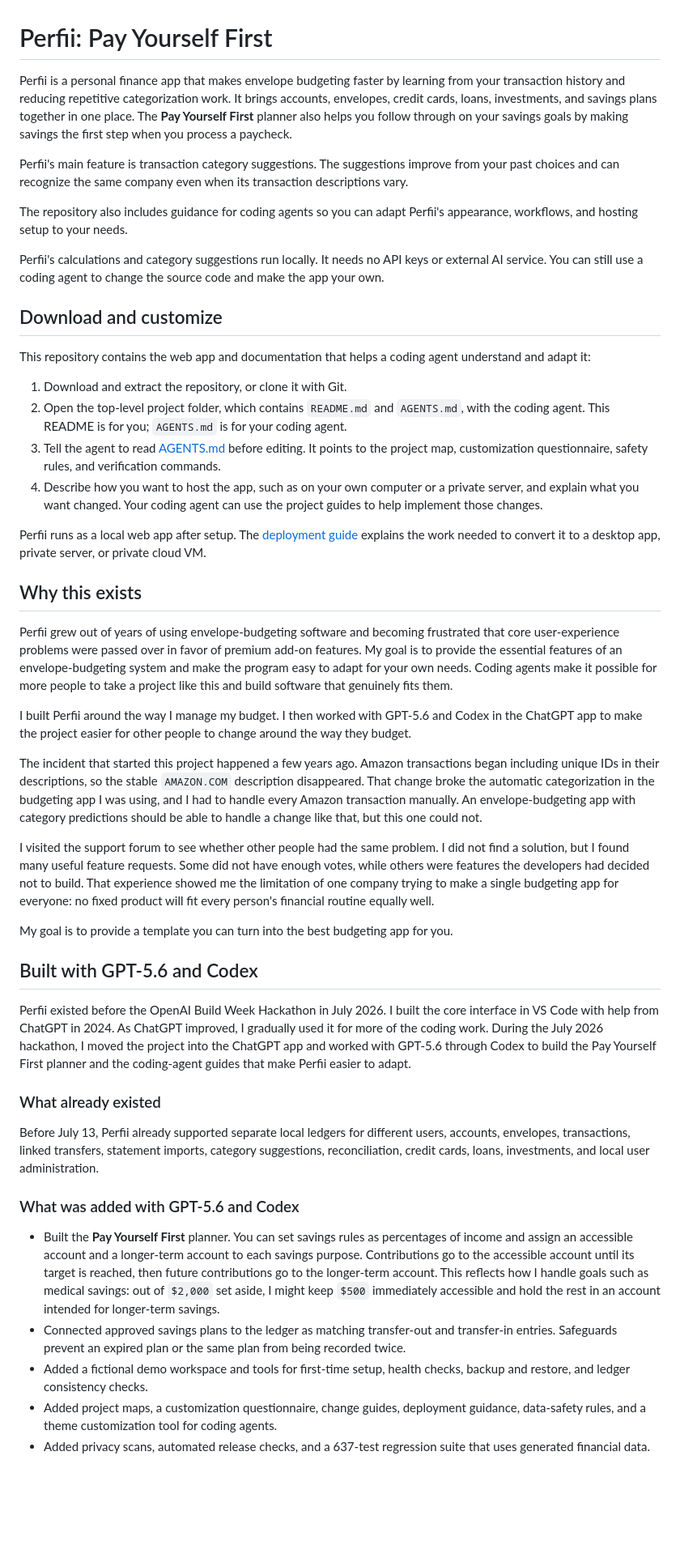
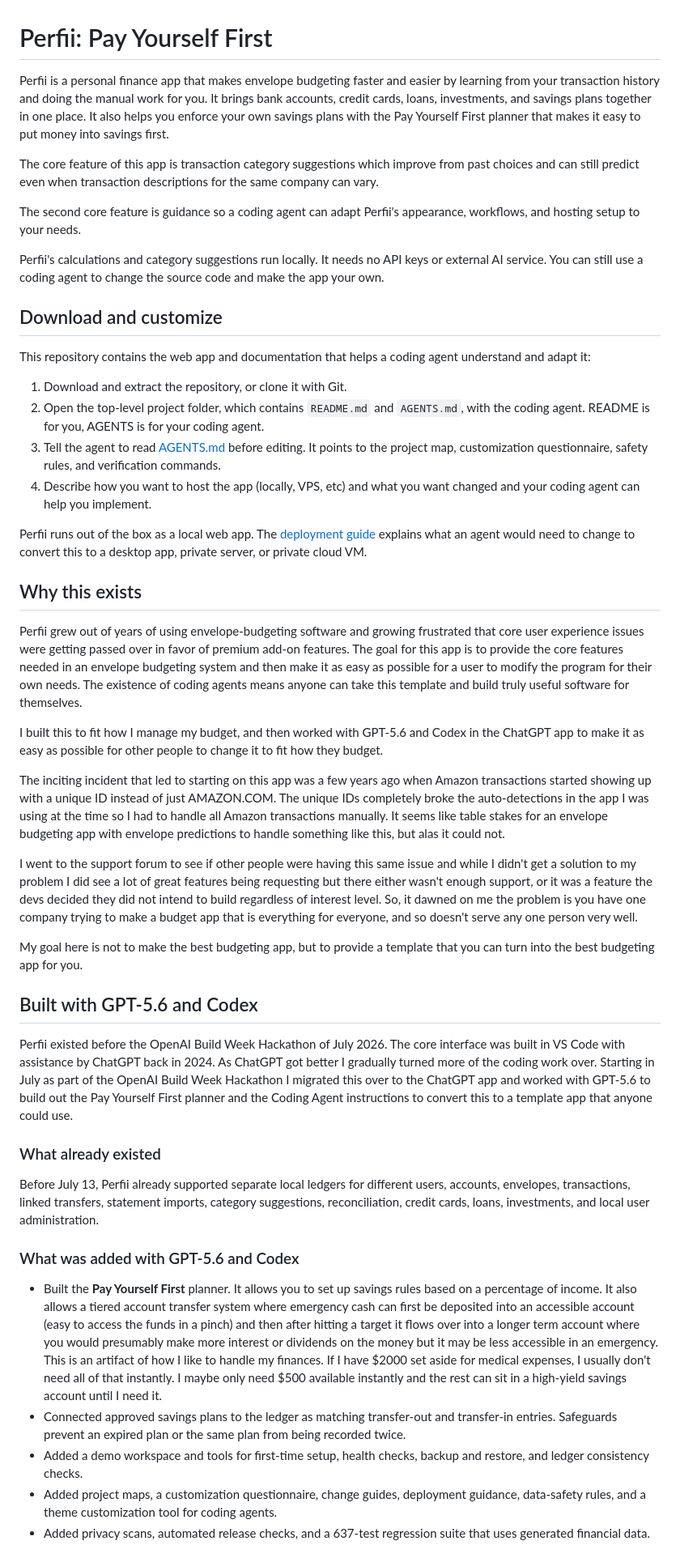
Before and after one commit to DavidPulcifer/perfii, a Markdown page: README.md, the part around one of its changes. Shown at 81% size. GitHub-like rendering; blank space fills up the shorter version.

Commit message:
Restore owner README wording

```diff
--- a/README.md
+++ b/README.md
@@ -1,10 +1,10 @@
 # Perfii: Pay Yourself First
 
-Perfii is a personal finance app that makes envelope budgeting faster by learning from your transaction history and reducing repetitive categorization work. It brings accounts, envelopes, credit cards, loans, investments, and savings plans together in one place. The **Pay Yourself First** planner also helps you follow through on your savings goals by making savings the first step when you process a paycheck.
+Perfii is a personal finance app that makes envelope budgeting faster and easier by learning from your transaction history and doing the manual work for you. It brings bank accounts, credit cards, loans, investments, and savings plans together in one place. It also helps you enforce your own savings plans with the Pay Yourself First planner that makes it easy to put money into savings first.
 
-Perfii's main feature is transaction category suggestions. The suggestions improve from your past choices and can recognize the same company even when its transaction descriptions vary.
+The core feature of this app is transaction category suggestions which improve from past choices and can still predict even when transaction descriptions for the same company can vary.
 
-The repository also includes guidance for coding agents so you can adapt Perfii's appearance, workflows, and hosting setup to your needs.
+The second core feature is guidance so a coding agent can adapt Perfii's appearance, workflows, and hosting setup to your needs.
 
 Perfii's calculations and category suggestions run locally. It needs no API keys or external AI service. You can still use a coding agent to change the source code and make the app your own.
 
@@ -13,27 +13,27 @@ Perfii's calculations and category suggestions run locally. It needs no API keys
 This repository contains the web app and documentation that helps a coding agent understand and adapt it:
 
 1. Download and extract the repository, or clone it with Git.
-2. Open the top-level project folder, which contains `README.md` and `AGENTS.md`, with the coding agent. This README is for you; `AGENTS.md` is for your coding agent.
+2. Open the top-level project folder, which contains `README.md` and `AGENTS.md`, with the coding agent. README is for you, AGENTS is for your coding agent.
 3. Tell the agent to read [AGENTS.md](AGENTS.md) before editing. It points to the project map, customization questionnaire, safety rules, and verification commands.
-4. Describe how you want to host the app, such as on your own computer or a private server, and explain what you want changed. Your coding agent can use the project guides to help implement those changes.
+4. Describe how you want to host the app (locally, VPS, etc) and what you want changed and your coding agent can help you implement.
 
-Perfii runs as a local web app after setup. The [deployment guide](docs/agent/DEPLOYMENT.md) explains the work needed to convert it to a desktop app, private server, or private cloud VM.
+Perfii runs out of the box as a local web app. The [deployment guide](docs/agent/DEPLOYMENT.md) explains what an agent would need to change to convert this to a desktop app, private server, or private cloud VM.
 
 ## Why this exists
 
-Perfii grew out of years of using envelope-budgeting software and becoming frustrated that core user-experience problems were passed over in favor of premium add-on features. My goal is to provide the essential features of an envelope-budgeting system and make the program easy to adapt for your own needs. Coding agents make it possible for more people to take a project like this and build software that genuinely fits them.
+Perfii grew out of years of using envelope-budgeting software and growing frustrated that core user experience issues were getting passed over in favor of premium add-on features. The goal for this app is to provide the core features needed in an envelope budgeting system and then make it as easy as possible for a user to modify the program for their own needs. The existence of coding agents means anyone can take this template and build truly useful software for themselves.
 
-I built Perfii around the way I manage my budget. I then worked with GPT-5.6 and Codex in the ChatGPT app to make the project easier for other people to change around the way they budget.
+I built this to fit how I manage my budget, and then worked with GPT-5.6 and Codex in the ChatGPT app to make it as easy as possible for other people to change it to fit how they budget.
 
-The incident that started this project happened a few years ago. Amazon transactions began including unique IDs in their descriptions, so the stable `AMAZON.COM` description disappeared. That change broke the automatic categorization in the budgeting app I was using, and I had to handle every Amazon transaction manually. An envelope-budgeting app with category predictions should be able to handle a change like that, but this one could not.
+The inciting incident that led to starting on this app was a few years ago when Amazon transactions started showing up with a unique ID instead of just AMAZON.COM. The unique IDs completely broke the auto-detections in the app I was using at the time so I had to handle all Amazon transactions manually. It seems like table stakes for an envelope budgeting app with envelope predictions to handle something like this, but alas it could not.
 
-I visited the support forum to see whether other people had the same problem. I did not find a solution, but I found many useful feature requests. Some did not have enough votes, while others were features the developers had decided not to build. That experience showed me the limitation of one company trying to make a single budgeting app for everyone: no fixed product will fit every person's financial routine equally well.
+I went to the support forum to see if other people were having this same issue and while I didn't get a solution to my problem I did see a lot of great features being requesting but there either wasn't enough support, or it was a feature the devs decided they did not intend to build regardless of interest level. So, it dawned on me the problem is you have one company trying to make a budget app that is everything for everyone, and so doesn't serve any one person very well.
 
-My goal is to provide a template you can turn into the best budgeting app for you.
+My goal here is not to make the best budgeting app, but to provide a template that you can turn into the best budgeting app for you.
 
 ## Built with GPT-5.6 and Codex
 
-Perfii existed before the OpenAI Build Week Hackathon in July 2026. I built the core interface in VS Code with help from ChatGPT in 2024. As ChatGPT improved, I gradually used it for more of the coding work. During the July 2026 hackathon, I moved the project into the ChatGPT app and worked with GPT-5.6 through Codex to build the Pay Yourself First planner and the coding-agent guides that make Perfii easier to adapt.
+Perfii existed before the OpenAI Build Week Hackathon of July 2026. The core interface was built in VS Code with assistance by ChatGPT back in 2024. As ChatGPT got better I gradually turned more of the coding work over. Starting in July as part of the OpenAI Build Week Hackathon I migrated this over to the ChatGPT app and worked with GPT-5.6 to build out the Pay Yourself First planner and the Coding Agent instructions to convert this to a template app that anyone could use.
 
 ### What already existed
 
@@ -41,9 +41,9 @@ Before July 13, Perfii already supported separate local ledgers for different us
 
 ### What was added with GPT-5.6 and Codex
 
-- Built the **Pay Yourself First** planner. You can set savings rules as percentages of income and assign an accessible account and a longer-term account to each savings purpose. Contributions go to the accessible account until its target is reached, then future contributions go to the longer-term account. This reflects how I handle goals such as medical savings: out of `$2,000` set aside, I might keep `$500` immediately accessible and hold the rest in an account intended for longer-term savings.
+- Built the **Pay Yourself First** planner. It allows you to set up savings rules based on a percentage of income. It also allows a tiered account transfer system where emergency cash can first be deposited into an accessible account (easy to access the funds in a pinch) and then after hitting a target it flows over into a longer term account where you would presumably make more interest or dividends on the money but it may be less accessible in an emergency. This is an artifact of how I like to handle my finances. If I have $2000 set aside for medical expenses, I usually don't need all of that instantly. I maybe only need $500 available instantly and the rest can sit in a high-yield savings account until I need it.
 - Connected approved savings plans to the ledger as matching transfer-out and transfer-in entries. Safeguards prevent an expired plan or the same plan from being recorded twice.
-- Added a fictional demo workspace and tools for first-time setup, health checks, backup and restore, and ledger consistency checks.
+- Added a demo workspace and tools for first-time setup, health checks, backup and restore, and ledger consistency checks.
 - Added project maps, a customization questionnaire, change guides, deployment guidance, data-safety rules, and a theme customization tool for coding agents.
 - Added privacy scans, automated release checks, and a 637-test regression suite that uses generated financial data.
 
```
Also changed, not shown: other parts of README.md (+7 -5 lines).
